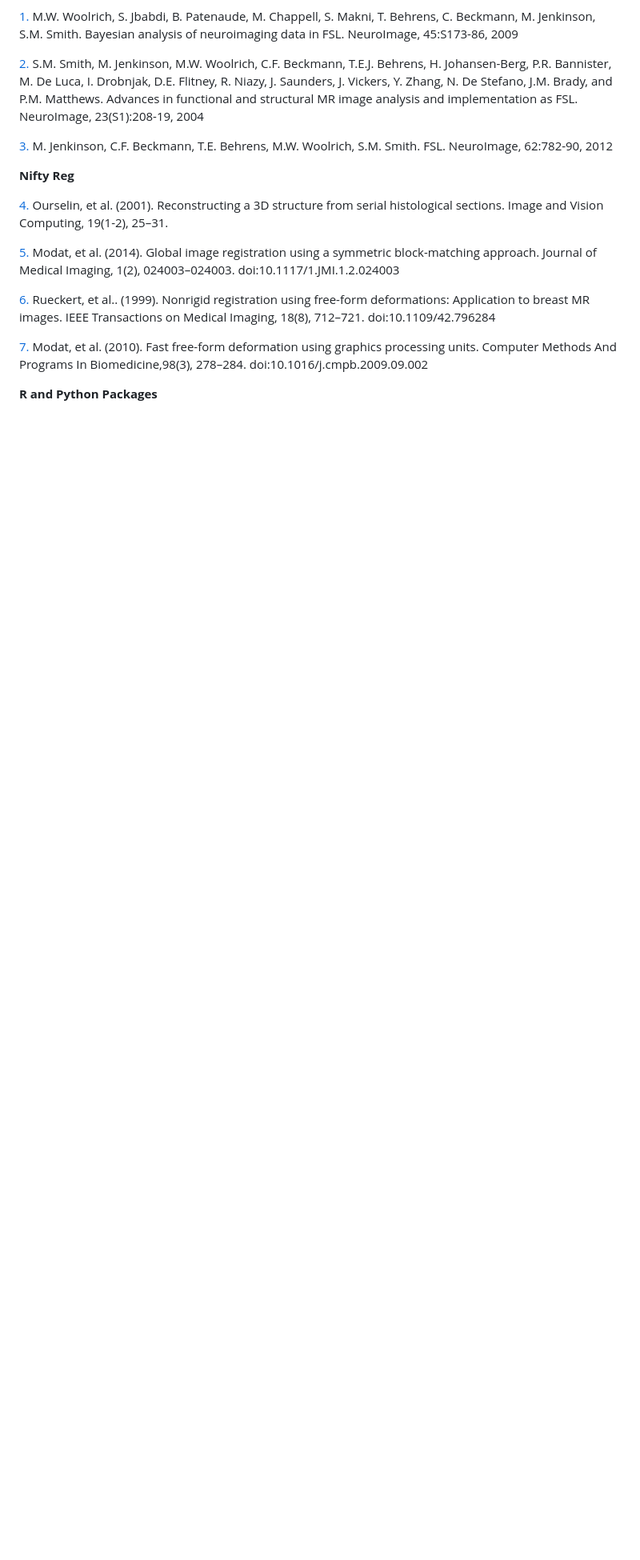
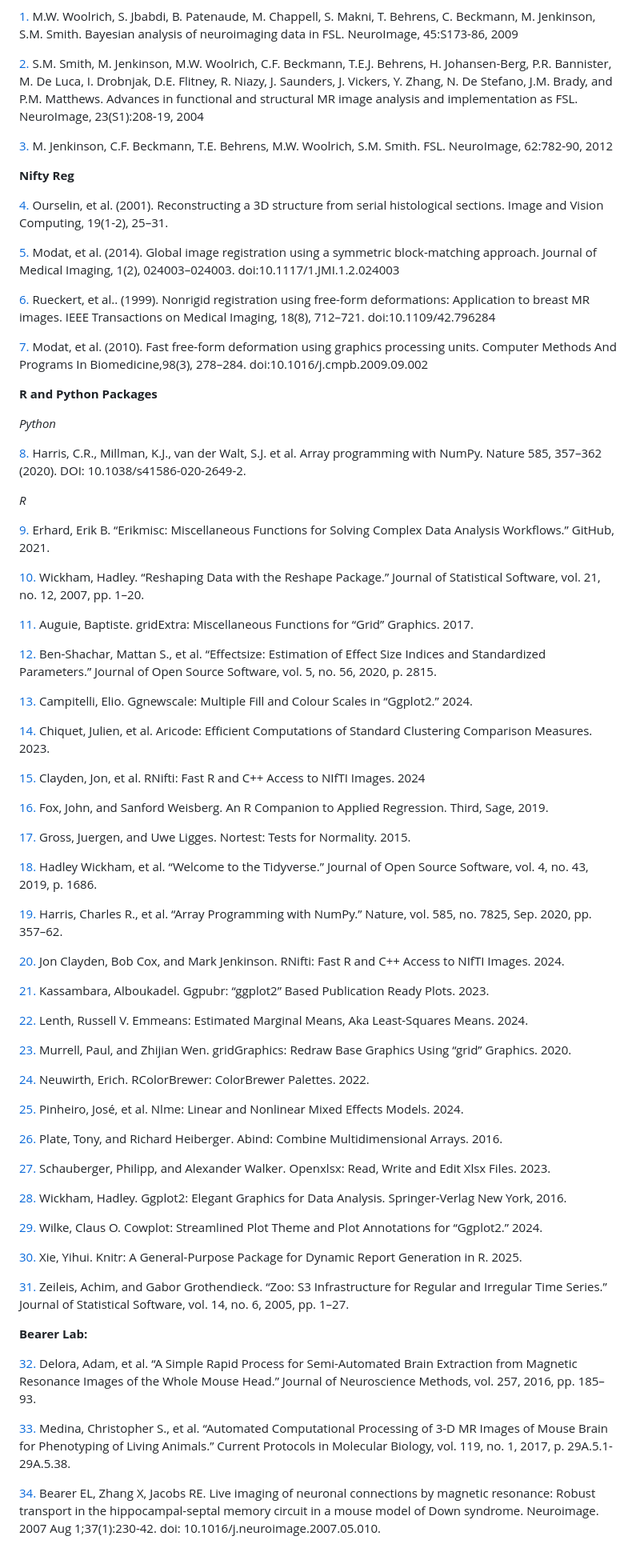
Before and after one commit to bearerlab/memri-ela-vs-std, a Markdown page: README.md, the part around the change. Shown at 80% size. Rendered like a GitHub page; blank space fills up the shorter version.

```diff
--- a/README.md
+++ b/README.md
@@ -46,3 +46,63 @@ Note that the code listed in this repository uses various software packages from
 [7.](https://pubmed.ncbi.nlm.nih.gov/19818524/) Modat, et al. (2010). Fast free-form deformation using graphics processing units. Computer Methods And Programs In Biomedicine,98(3), 278–284. doi:10.1016/j.cmpb.2009.09.002
 
 **R and Python Packages**
+
+_Python_
+
+[8.](https://doi.org/10.1038/s41586-020-2649-2) Harris, C.R., Millman, K.J., van der Walt, S.J. et al. Array programming with NumPy. Nature 585, 357–362 (2020). DOI: 10.1038/s41586-020-2649-2.
+
+_R_
+
+[9.](https://github.com/erikerhardt/erikmisc) Erhard, Erik B. “Erikmisc: Miscellaneous Functions for Solving Complex Data Analysis Workflows.” GitHub, 2021.
+
+[10.](http://www.jstatsoft.org/v21/i12/) Wickham, Hadley. “Reshaping Data with the Reshape Package.” Journal of Statistical Software, vol. 21, no. 12, 2007, pp. 1–20.
+
+[11.](https://CRAN.R-project.org/package=gridExtra) Auguie, Baptiste. gridExtra: Miscellaneous Functions for “Grid” Graphics. 2017.
+
+[12.](https://doi.org/10.21105/joss.02815) Ben-Shachar, Mattan S., et al. “Effectsize: Estimation of Effect Size Indices and Standardized Parameters.” Journal of Open Source Software, vol. 5, no. 56, 2020, p. 2815.
+
+[13.](https://CRAN.R-project.org/package=ggnewscale) Campitelli, Elio. Ggnewscale: Multiple Fill and Colour Scales in “Ggplot2.” 2024.
+
+[14.](https://CRAN.R-project.org/package=aricode) Chiquet, Julien, et al. Aricode: Efficient Computations of Standard Clustering Comparison Measures. 2023.
+
+[15.](https://CRAN.R-project.org/package=RNifti) Clayden, Jon, et al. RNifti: Fast R and C++ Access to NIfTI Images. 2024
+
+[16.](https://socialsciences.mcmaster.ca/jfox/Books/Companion/) Fox, John, and Sanford Weisberg. An R Companion to Applied Regression. Third, Sage, 2019.
+
+[17.](https://CRAN.R-project.org/package=nortest) Gross, Juergen, and Uwe Ligges. Nortest: Tests for Normality. 2015.
+
+[18.](https://doi.org/10.21105/joss.01686) Hadley Wickham, et al. “Welcome to the Tidyverse.” Journal of Open Source Software, vol. 4, no. 43, 2019, p. 1686.
+
+[19.](https://doi.org/10.1038/s41586-020-2649-2) Harris, Charles R., et al. “Array Programming with NumPy.” Nature, vol. 585, no. 7825, Sep. 2020, pp. 357–62.
+
+[20.](https://CRAN.R-project.org/package=RNifti) Jon Clayden, Bob Cox, and Mark Jenkinson. RNifti: Fast R and C++ Access to NIfTI Images. 2024.
+
+[21.](https://CRAN.R-project.org/package=ggpubr) Kassambara, Alboukadel. Ggpubr: “ggplot2” Based Publication Ready Plots. 2023.
+
+[22.](https://CRAN.R-project.org/package=emmeans) Lenth, Russell V. Emmeans: Estimated Marginal Means, Aka Least-Squares Means. 2024.
+
+[23.](https://CRAN.R-project.org/package=gridGraphics) Murrell, Paul, and Zhijian Wen. gridGraphics: Redraw Base Graphics Using “grid” Graphics. 2020.
+
+[24.](https://CRAN.R-project.org/package=RColorBrewer) Neuwirth, Erich. RColorBrewer: ColorBrewer Palettes. 2022.
+
+[25.](https://CRAN.R-project.org/package=nlme) Pinheiro, José, et al. Nlme: Linear and Nonlinear Mixed Effects Models. 2024.
+
+[26.](https://CRAN.R-project.org/package=abind) Plate, Tony, and Richard Heiberger. Abind: Combine Multidimensional Arrays. 2016.
+
+[27.](https://CRAN.R-project.org/package=openxlsx) Schauberger, Philipp, and Alexander Walker. Openxlsx: Read, Write and Edit Xlsx Files. 2023.
+
+[28.](https://ggplot2.tidyverse.org) Wickham, Hadley. Ggplot2: Elegant Graphics for Data Analysis. Springer-Verlag New York, 2016.
+
+[29.](https://CRAN.R-project.org/package=cowplot) Wilke, Claus O. Cowplot: Streamlined Plot Theme and Plot Annotations for “Ggplot2.” 2024.
+
+[30.](https://yihui.org/knitr/) Xie, Yihui. Knitr: A General-Purpose Package for Dynamic Report Generation in R. 2025.
+
+[31.](https://doi.org/10.18637/jss.v014.i06) Zeileis, Achim, and Gabor Grothendieck. “Zoo: S3 Infrastructure for Regular and Irregular Time Series.” Journal of Statistical Software, vol. 14, no. 6, 2005, pp. 1–27.
+
+**Bearer Lab:**
+
+[32.](https://doi.org/10.1016/j.jneumeth.2015.09.031) Delora, Adam, et al. “A Simple Rapid Process for Semi-Automated Brain Extraction from Magnetic Resonance Images of the Whole Mouse Head.” Journal of Neuroscience Methods, vol. 257, 2016, pp. 185–93.
+
+[33.](https://doi.org/10.1002/cpmb.40) Medina, Christopher S., et al. “Automated Computational Processing of 3-D MR Images of Mouse Brain for Phenotyping of Living Animals.” Current Protocols in Molecular Biology, vol. 119, no. 1, 2017, p. 29A.5.1-29A.5.38.
+
+[34.](https://doi.org/10.1016/j.neuroimage.2007.05.010) Bearer EL, Zhang X, Jacobs RE. Live imaging of neuronal connections by magnetic resonance: Robust transport in the hippocampal-septal memory circuit in a mouse model of Down syndrome. Neuroimage. 2007 Aug 1;37(1):230-42. doi: 10.1016/j.neuroimage.2007.05.010.
```
